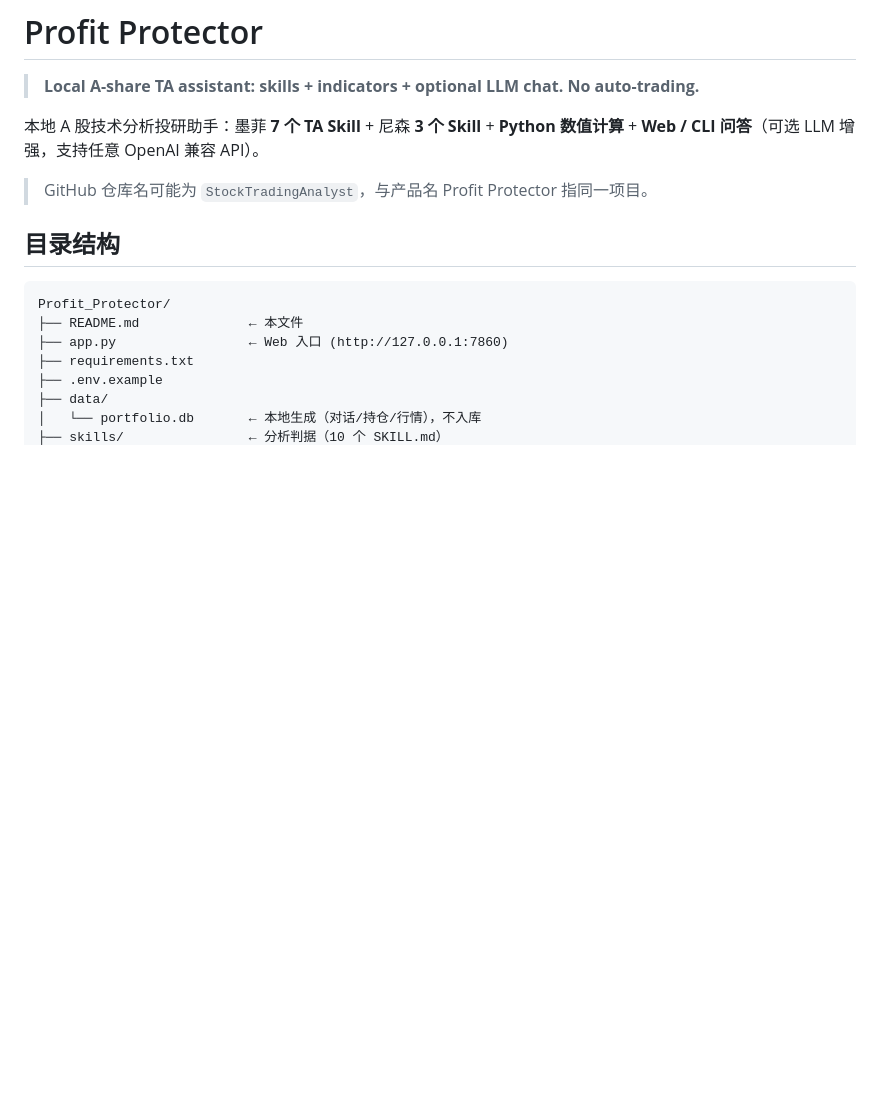
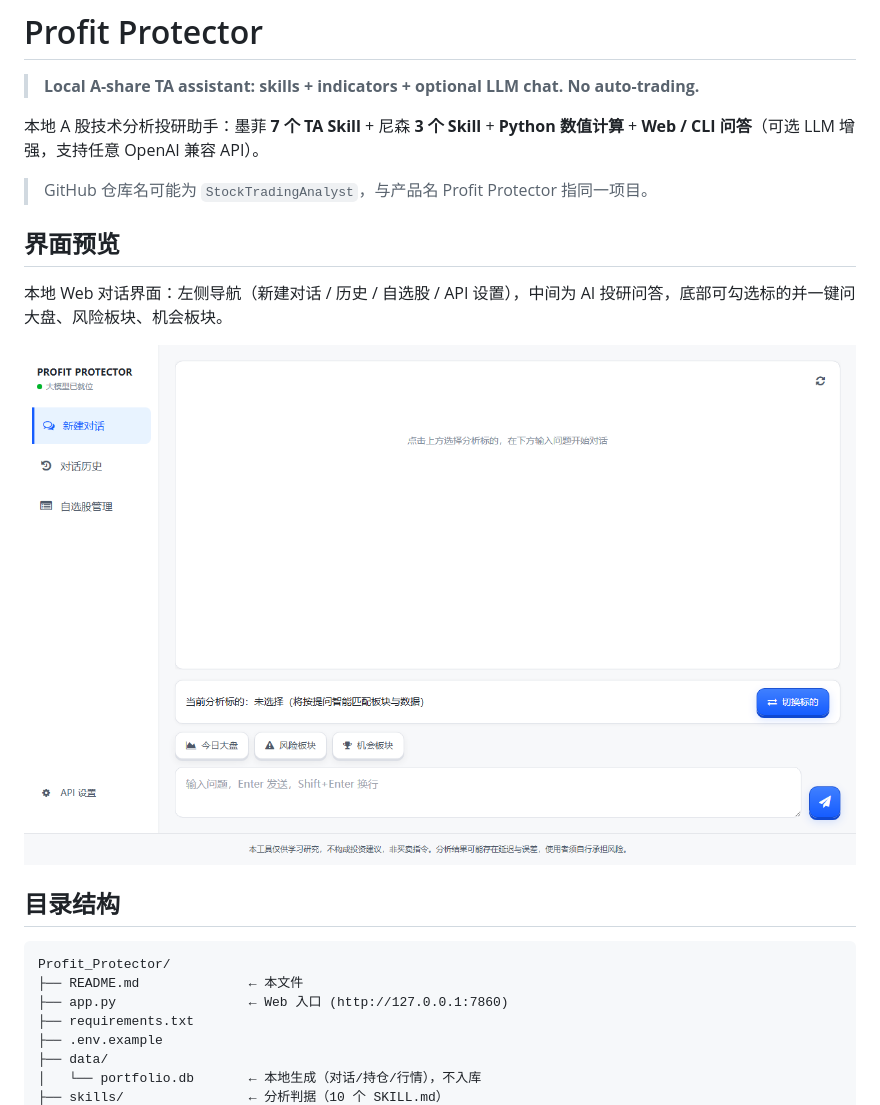
Before and after one commit to VinoXu/StockTradingAnalyst, a Markdown page: README.md, the part around the change. Drawn GitHub-style; pictures changed too: docs/images/chat-ui.png (added); blank space fills up the shorter version.

Commit message:
Add chat UI screenshot to README for quick product overview.
Co-authored-by: Cursor <cursoragent@cursor.com>

```diff
--- a/README.md
+++ b/README.md
@@ -5,6 +5,12 @@
 本地 A 股技术分析投研助手：墨菲 **7 个 TA Skill** + 尼森 **3 个 Skill** + **Python 数值计算** + **Web / CLI 问答**（可选 LLM 增强，支持任意 OpenAI 兼容 API）。
 
 > GitHub 仓库名可能为 `StockTradingAnalyst`，与产品名 Profit Protector 指同一项目。
+
+## 界面预览
+
+本地 Web 对话界面：左侧导航（新建对话 / 历史 / 自选股 / API 设置），中间为 AI 投研问答，底部可勾选标的并一键问大盘、风险板块、机会板块。
+
+![Profit Protector 对话界面](docs/images/chat-ui.png)
 
 ## 目录结构
 
```
